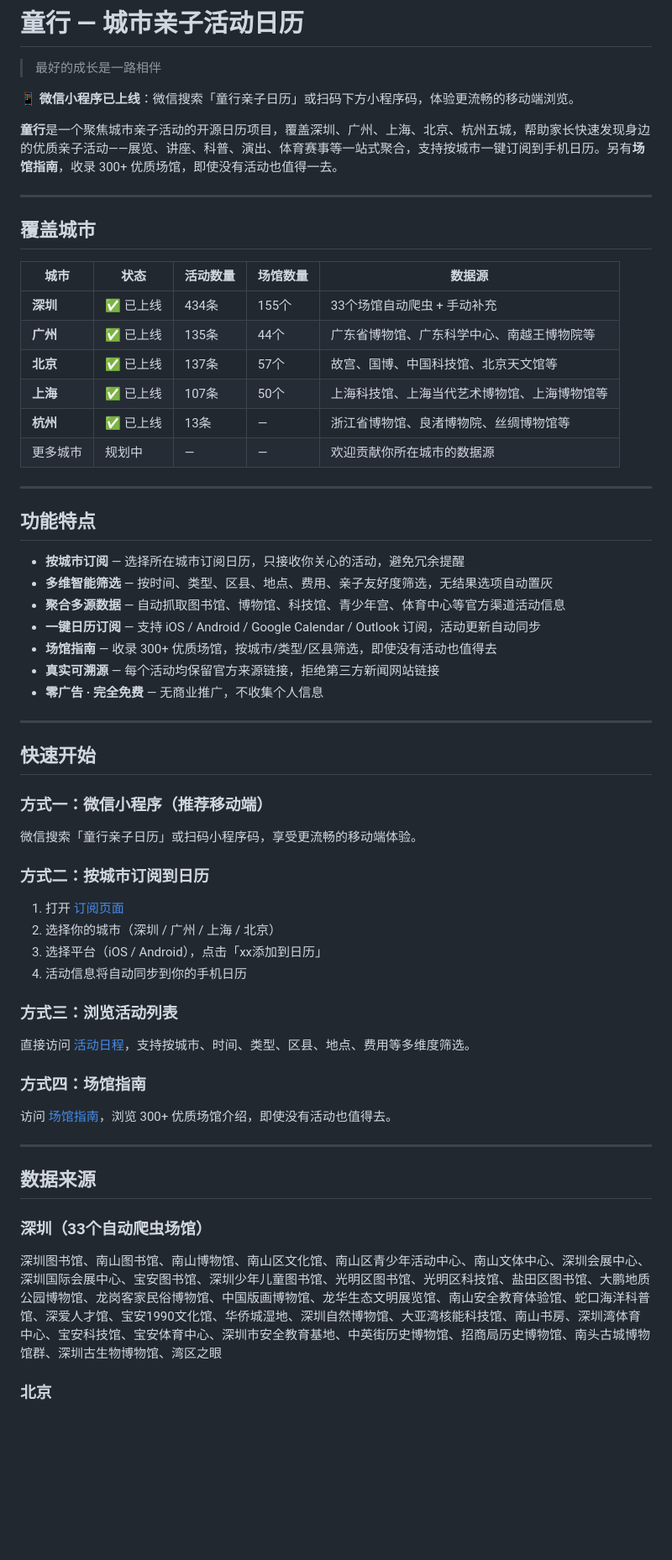
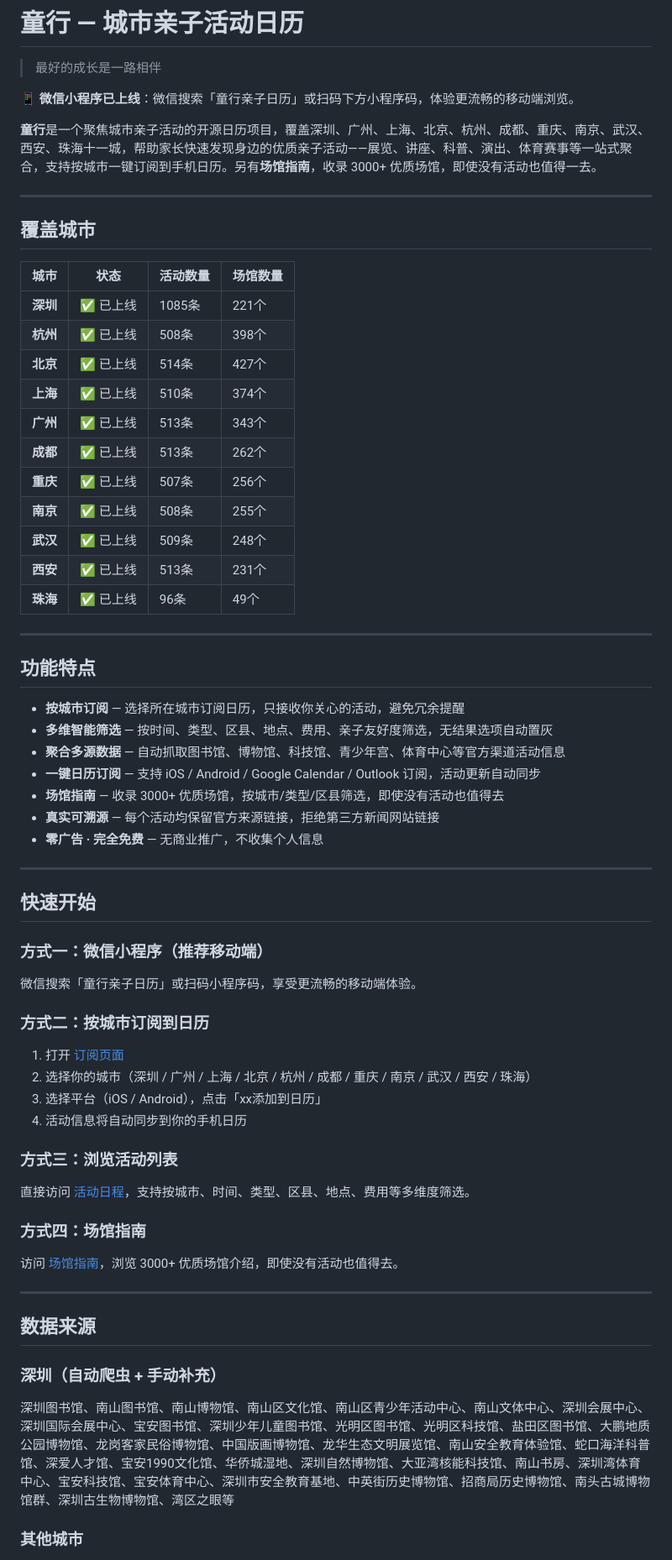
Before and after one commit to islon/goout, a Markdown page: README.md, the part around one of its changes. Shown at 84% size. GitHub-like rendering; blank space fills up the shorter version.

```diff
--- a/README.md
+++ b/README.md
@@ -4,20 +4,25 @@
 
 📱 **微信小程序已上线**：微信搜索「童行亲子日历」或扫码下方小程序码，体验更流畅的移动端浏览。
 
-**童行**是一个聚焦城市亲子活动的开源日历项目，覆盖深圳、广州、上海、北京、杭州五城，帮助家长快速发现身边的优质亲子活动——展览、讲座、科普、演出、体育赛事等一站式聚合，支持按城市一键订阅到手机日历。另有**场馆指南**，收录 300+ 优质场馆，即使没有活动也值得一去。
+**童行**是一个聚焦城市亲子活动的开源日历项目，覆盖深圳、广州、上海、北京、杭州、成都、重庆、南京、武汉、西安、珠海十一城，帮助家长快速发现身边的优质亲子活动——展览、讲座、科普、演出、体育赛事等一站式聚合，支持按城市一键订阅到手机日历。另有**场馆指南**，收录 3000+ 优质场馆，即使没有活动也值得一去。
 
 ---
 
 ## 覆盖城市
 
-| 城市 | 状态 | 活动数量 | 场馆数量 | 数据源 |
-|------|------|---------|---------|--------|
-| **深圳** | ✅ 已上线 | 434条 | 155个 | 33个场馆自动爬虫 + 手动补充 |
-| **广州** | ✅ 已上线 | 135条 | 44个 | 广东省博物馆、广东科学中心、南越王博物院等 |
-| **北京** | ✅ 已上线 | 137条 | 57个 | 故宫、国博、中国科技馆、北京天文馆等 |
-| **上海** | ✅ 已上线 | 107条 | 50个 | 上海科技馆、上海当代艺术博物馆、上海博物馆等 |
-| **杭州** | ✅ 已上线 | 13条 | — | 浙江省博物馆、良渚博物院、丝绸博物馆等 |
-| 更多城市 | 规划中 | — | — | 欢迎贡献你所在城市的数据源 |
+| 城市 | 状态 | 活动数量 | 场馆数量 |
+|------|------|---------|---------|
+| **深圳** | ✅ 已上线 | 1085条 | 221个 |
+| **杭州** | ✅ 已上线 | 508条 | 398个 |
+| **北京** | ✅ 已上线 | 514条 | 427个 |
+| **上海** | ✅ 已上线 | 510条 | 374个 |
+| **广州** | ✅ 已上线 | 513条 | 343个 |
+| **成都** | ✅ 已上线 | 513条 | 262个 |
+| **重庆** | ✅ 已上线 | 507条 | 256个 |
+| **南京** | ✅ 已上线 | 508条 | 255个 |
+| **武汉** | ✅ 已上线 | 509条 | 248个 |
+| **西安** | ✅ 已上线 | 513条 | 231个 |
+| **珠海** | ✅ 已上线 | 96条 | 49个 |
 
 ---
 
@@ -27,7 +32,7 @@
 - **多维智能筛选** — 按时间、类型、区县、地点、费用、亲子友好度筛选，无结果选项自动置灰
 - **聚合多源数据** — 自动抓取图书馆、博物馆、科技馆、青少年宫、体育中心等官方渠道活动信息
 - **一键日历订阅** — 支持 iOS / Android / Google Calendar / Outlook 订阅，活动更新自动同步
-- **场馆指南** — 收录 300+ 优质场馆，按城市/类型/区县筛选，即使没有活动也值得去
+- **场馆指南** — 收录 3000+ 优质场馆，按城市/类型/区县筛选，即使没有活动也值得去
 - **真实可溯源** — 每个活动均保留官方来源链接，拒绝第三方新闻网站链接
 - **零广告 · 完全免费** — 无商业推广，不收集个人信息
 
@@ -42,7 +47,7 @@
 ### 方式二：按城市订阅到日历
 
 1. 打开 [订阅页面](https://islon.github.io/goout/schedule.html)
-2. 选择你的城市（深圳 / 广州 / 上海 / 北京）
+2. 选择你的城市（深圳 / 广州 / 上海 / 北京 / 杭州 / 成都 / 重庆 / 南京 / 武汉 / 西安 / 珠海）
 3. 选择平台（iOS / Android），点击「xx添加到日历」
 4. 活动信息将自动同步到你的手机日历
 
@@ -52,15 +57,15 @@
 
 ### 方式四：场馆指南
 
-访问 [场馆指南](https://islon.github.io/goout/venue-guide.html)，浏览 300+ 优质场馆介绍，即使没有活动也值得去。
+访问 [场馆指南](https://islon.github.io/goout/venue-guide.html)，浏览 3000+ 优质场馆介绍，即使没有活动也值得去。
 
 ---
 
 ## 数据来源
 
-### 深圳（33个自动爬虫场馆）
+### 深圳（自动爬虫 + 手动补充）
 
-深圳图书馆、南山图书馆、南山博物馆、南山区文化馆、南山区青少年活动中心、南山文体中心、深圳会展中心、深圳国际会展中心、宝安图书馆、深圳少年儿童图书馆、光明区图书馆、光明区科技馆、盐田区图书馆、大鹏地质公园博物馆、龙岗客家民俗博物馆、中国版画博物馆、龙华生态文明展览馆、南山安全教育体验馆、蛇口海洋科普馆、深爱人才馆、宝安1990文化馆、华侨城湿地、深圳自然博物馆、大亚湾核能科技馆、南山书房、深圳湾体育中心、宝安科技馆、宝安体育中心、深圳市安全教育基地、中英街历史博物馆、招商局历史博物馆、南头古城博物馆群、深圳古生物博物馆、湾区之眼
+深圳图书馆、南山图书馆、南山博物馆、南山区文化馆、南山区青少年活动中心、南山文体中心、深圳会展中心、深圳国际会展中心、宝安图书馆、深圳少年儿童图书馆、光明区图书馆、光明区科技馆、盐田区图书馆、大鹏地质公园博物馆、龙岗客家民俗博物馆、中国版画博物馆、龙华生态文明展览馆、南山安全教育体验馆、蛇口海洋科普馆、深爱人才馆、宝安1990文化馆、华侨城湿地、深圳自然博物馆、大亚湾核能科技馆、南山书房、深圳湾体育中心、宝安科技馆、宝安体育中心、深圳市安全教育基地、中英街历史博物馆、招商局历史博物馆、南头古城博物馆群、深圳古生物博物馆、湾区之眼等
 
-### 北京
+### 其他城市
 
```
Also changed, not shown: other parts of README.md (+27 -18 lines).
